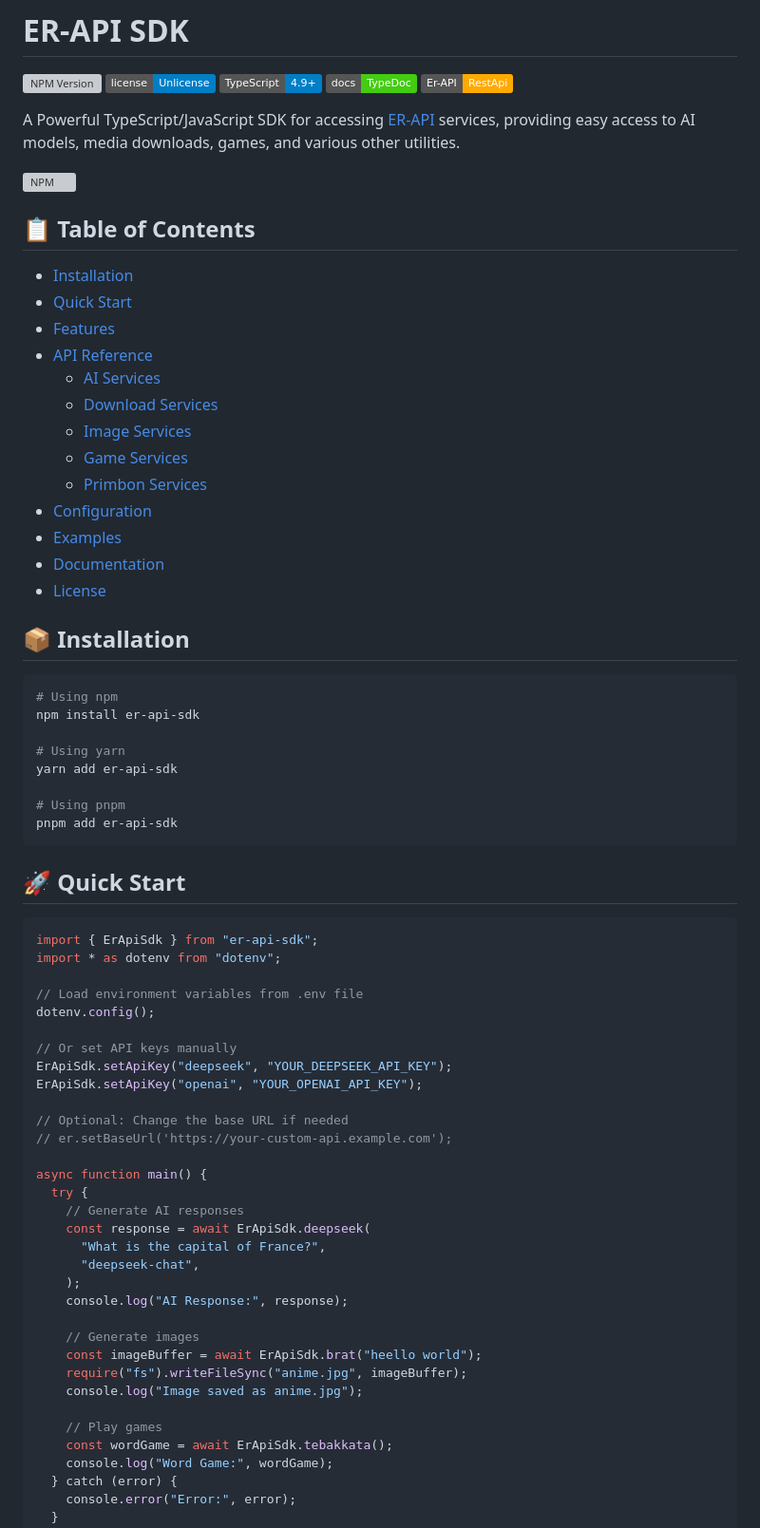
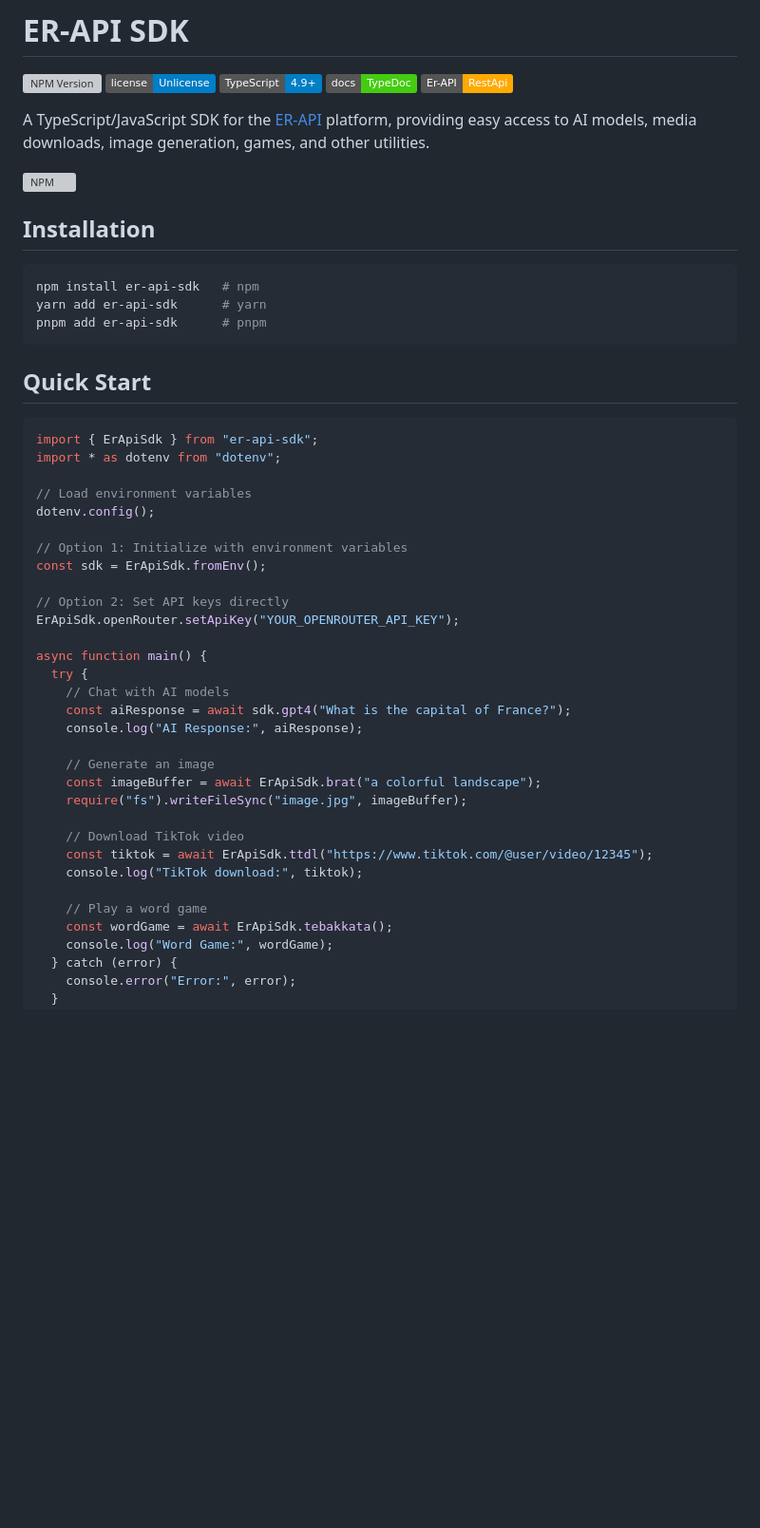
Before and after one commit to Chakszzz/Er-Api-Sdk, a Markdown page: README.md, the part around the change printed below. Shown: that part at 95% size. Drawn GitHub-style; badges without logos; blank space fills up the shorter version; grey boxes are pictures that could not be loaded.

Commit message:
chore(docs): updated readme

````diff
--- a/README.md
+++ b/README.md
@@ -6,70 +6,48 @@
 [![Documentation](https://img.shields.io/badge/docs-TypeDoc-brightgreen)](https://ErBots.github.io/Er-Api-Sdk/)
 [![ER API](https://img.shields.io/badge/Er--API-RestApi-%23ffaa00)](https://er-api.biz.id)
 
-A Powerful TypeScript/JavaScript SDK for accessing [ER-API](https://er-api.biz.id) services, providing easy access to AI models, media downloads, games, and various other utilities.
+A TypeScript/JavaScript SDK for the [ER-API](https://er-api.biz.id) platform, providing easy access to AI models, media downloads, image generation, games, and other utilities.
 
 [![NPM](https://nodei.co/npm/er-api-sdk.png)](https://npmjs.org/package/er-api-sdk)
 
-## 📋 Table of Contents
-
-- [Installation](#installation)
-- [Quick Start](#quick-start)
-- [Features](#features)
-- [API Reference](#api-reference)
-  - [AI Services](#ai-services)
-  - [Download Services](#download-services)
-  - [Image Services](#image-services)
-  - [Game Services](#game-services)
-  - [Primbon Services](#primbon-services)
-- [Configuration](#configuration)
-- [Examples](#examples)
-- [Documentation](#documentation)
-- [License](#license)
-
-## 📦 Installation
+## Installation
 
 ```bash
-# Using npm
-npm install er-api-sdk
-
-# Using yarn
-yarn add er-api-sdk
-
-# Using pnpm
-pnpm add er-api-sdk
+npm install er-api-sdk   # npm
+yarn add er-api-sdk      # yarn
+pnpm add er-api-sdk      # pnpm
 ```
 
-## 🚀 Quick Start
+## Quick Start
 
 ```typescript
 import { ErApiSdk } from "er-api-sdk";
 import * as dotenv from "dotenv";
 
-// Load environment variables from .env file
+// Load environment variables
 dotenv.config();
 
-// Or set API keys manually
-ErApiSdk.setApiKey("deepseek", "YOUR_DEEPSEEK_API_KEY");
-ErApiSdk.setApiKey("openai", "YOUR_OPENAI_API_KEY");
+// Option 1: Initialize with environment variables
+const sdk = ErApiSdk.fromEnv();
 
-// Optional: Change the base URL if needed
-// er.setBaseUrl('https://your-custom-api.example.com');
+// Option 2: Set API keys directly
+ErApiSdk.openRouter.setApiKey("YOUR_OPENROUTER_API_KEY");
 
 async function main() {
   try {
-    // Generate AI responses
-    const response = await ErApiSdk.deepseek(
-      "What is the capital of France?",
-      "deepseek-chat",
-    );
-    console.log("AI Response:", response);
+    // Chat with AI models
+    const aiResponse = await sdk.gpt4("What is the capital of France?");
+    console.log("AI Response:", aiResponse);
 
-    // Generate images
-    const imageBuffer = await ErApiSdk.brat("heello world");
-    require("fs").writeFileSync("anime.jpg", imageBuffer);
-    console.log("Image saved as anime.jpg");
+    // Generate an image
+    const imageBuffer = await ErApiSdk.brat("a colorful landscape");
+    require("fs").writeFileSync("image.jpg", imageBuffer);
 
-    // Play games
+    // Download TikTok video
+    const tiktok = await ErApiSdk.ttdl("https://www.tiktok.com/@user/video/12345");
+    console.log("TikTok download:", tiktok);
+
+    // Play a word game
     const wordGame = await ErApiSdk.tebakkata();
     console.log("Word Game:", wordGame);
   } catch (error) {
````
Also changed, not shown: other parts of README.md (+86 -131 lines).
